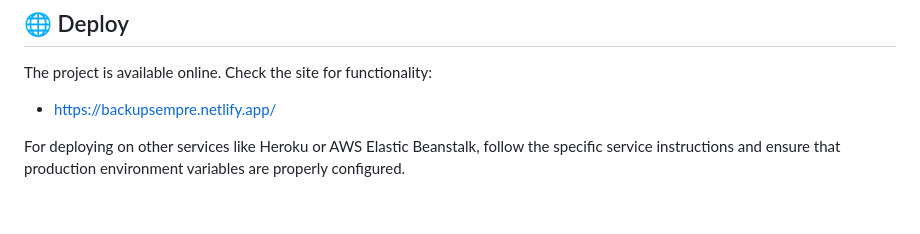
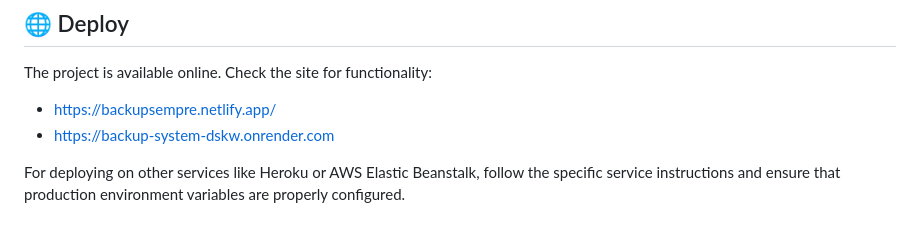
Before and after one commit to LipeLacross/Automatic-Backup-System, a Markdown page: README_EN.md, the part around the change. Rendered like a GitHub page.

```diff
--- a/README_EN.md
+++ b/README_EN.md
@@ -88,5 +88,6 @@ To run the project locally, follow these steps:
 The project is available online. Check the site for functionality:
 
 - [https://backupsempre.netlify.app/](https://backupsempre.netlify.app/)
+- [https://backup-system-dskw.onrender.com](https://backup-system-dskw.onrender.com)
 
 For deploying on other services like Heroku or AWS Elastic Beanstalk, follow the specific service instructions and ensure that production environment variables are properly configured.
```
